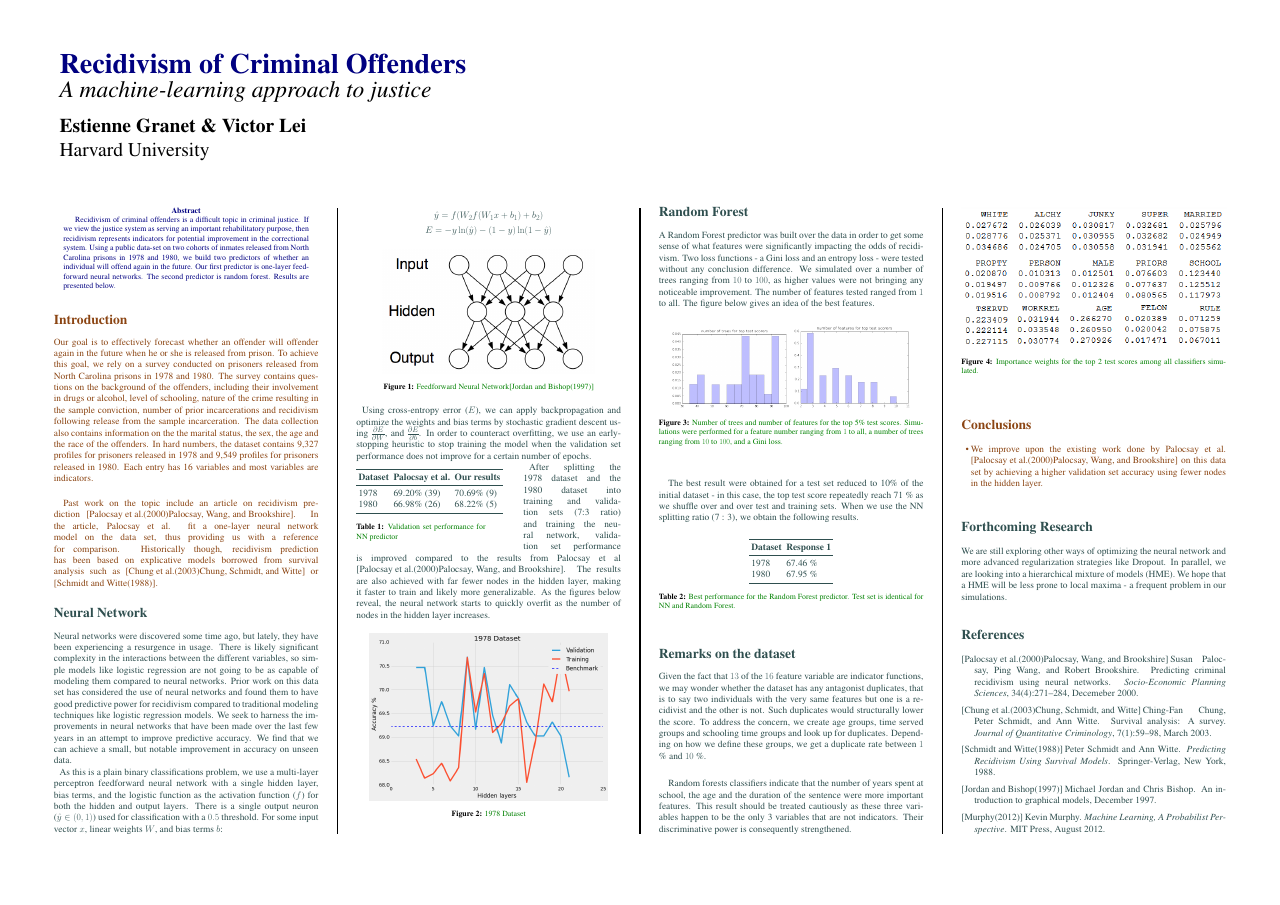
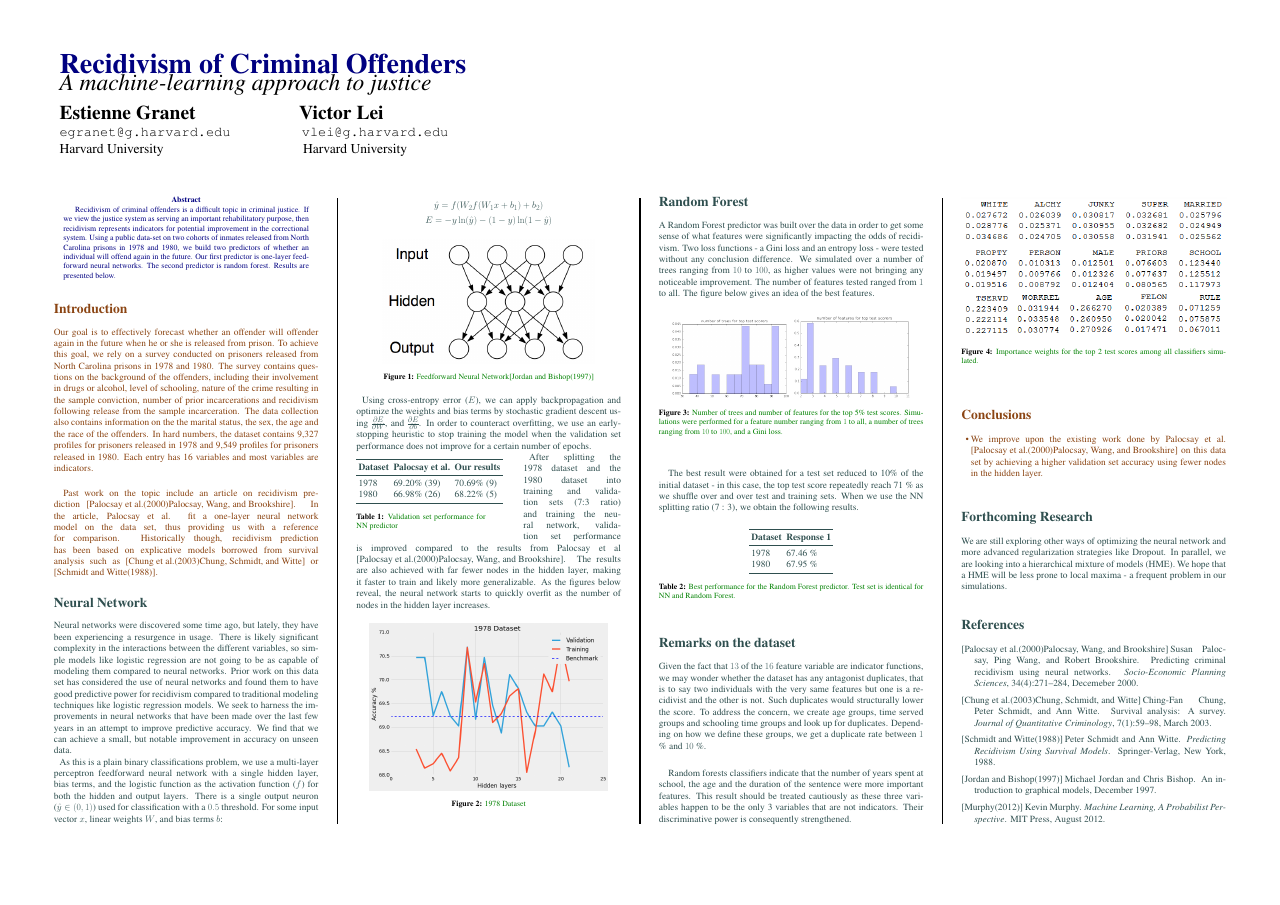
Before and after one commit to foo-bar-baz-qux/aml-project, a LaTeX poster (poster/conference_poster_5.tex): the whole page. Compiled offline with pdfLaTeX.

Commit message:
added email addresses

```diff
--- a/poster/conference_poster_5.tex
+++ b/poster/conference_poster_5.tex
@@ -54,8 +54,9 @@
 \begin{minipage}[b]{0.55\linewidth}
 \veryHuge \color{NavyBlue} \textbf{Recidivism of Criminal Offenders} \color{Black}\\ % Title
 \Huge\textit{A machine-learning approach to justice}\\[1cm] % Subtitle
-\huge \textbf{Estienne Granet \& Victor Lei}\\ % Author(s)
-\huge Harvard University\\ % University/organization
+\huge \textbf{Estienne Granet \hspace{8.7cm}    Victor Lei}\\ % Author(s)
+\Large \texttt{egranet@g.harvard.edu} \hspace{6cm} \texttt{vlei@g.harvard.edu}\\ % Author(s)
+\Large Harvard University \hspace{12.3cm} Harvard University\\ % University/organization
 \end{minipage}
 
 
```
Also changed, not shown: poster/conference_poster_5.pdf, 2 other files.
